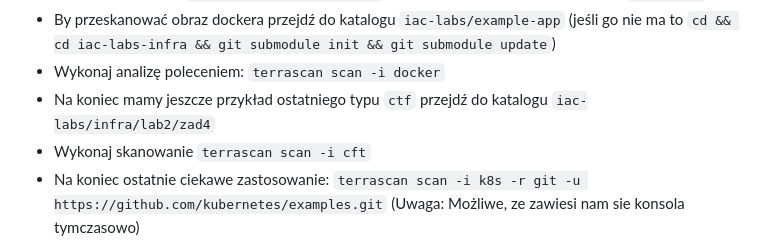
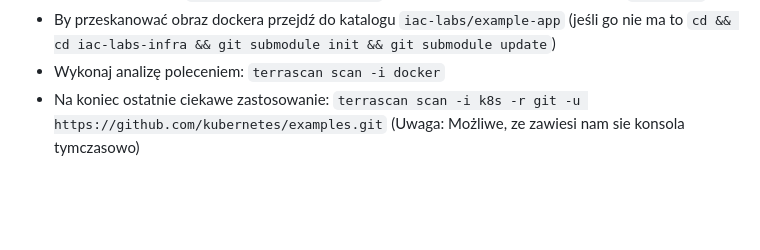
Before and after one commit to mwidera/iac-labs-infra, a Markdown page: README.md, the part around the change. GitHub-like rendering; blank space fills up the shorter version.

```diff
--- a/README.md
+++ b/README.md
@@ -274,8 +274,6 @@ Pierwszym narzędziem jest [Terrascan](https://github.com/tenable/terrascan)
 - By przeskanować obraz dockera przejdź do katalogu `iac-labs/example-app`
   (jeśli go nie ma to `cd && cd iac-labs-infra && git submodule init && git submodule update`)
 - Wykonaj analizę poleceniem: `terrascan scan -i docker`
-- Na koniec mamy jeszcze przykład ostatniego typu `ctf` przejdź do katalogu `iac-labs/infra/lab2/zad4`
-- Wykonaj skanowanie `terrascan scan -i cft`
 - Na koniec ostatnie ciekawe zastosowanie: `terrascan scan -i k8s -r git -u https://github.com/kubernetes/examples.git`
   (Uwaga: Możliwe, ze zawiesi nam sie konsola tymczasowo)
 
```
